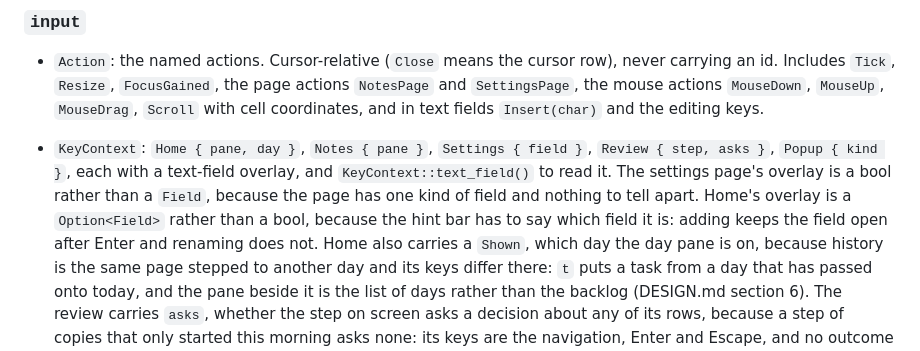
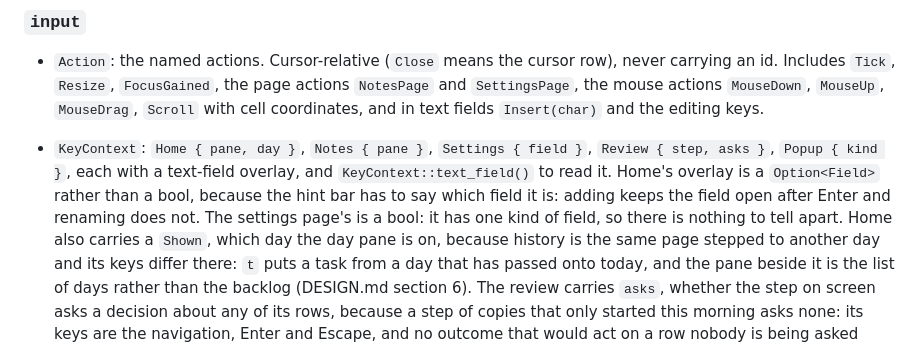
Before and after one commit to mikkelon/jobsdone, a Markdown page: docs/ARCHITECTURE.md, the part around one of its changes. GitHub-like rendering.

Commit message:
Wrap the architecture's new sentences to the width of its old ones

```diff
--- a/docs/ARCHITECTURE.md
+++ b/docs/ARCHITECTURE.md
@@ -280,14 +280,13 @@ adds it here first, the way a new dependency is added to section 2 first.
   and in text fields `Insert(char)` and the editing keys.
 - `KeyContext`: `Home { pane, day }`, `Notes { pane }`,
   `Settings { field }`, `Review { step, asks }`, `Popup { kind }`, each
-  with a text-field
-  overlay, and
-  `KeyContext::text_field()` to read it. The settings page's overlay is a
-  bool rather than a `Field`, because the page has one kind of field and
-  nothing to tell apart. Home's overlay is a
+  with a text-field overlay, and `KeyContext::text_field()` to read it.
+  Home's overlay is a
   `Option<Field>` rather than a bool, because the hint bar has to say
   which field it is: adding keeps the field open after Enter and
-  renaming does not. Home also carries a `Shown`, which day the day pane
+  renaming does not. The settings page's is a bool: it has one kind of
+  field, so there is nothing to tell apart.
+  Home also carries a `Shown`, which day the day pane
   is on, because history is the same page stepped to another day and its
   keys differ there: `t` puts a task from a day that has passed onto
   today, and the pane beside it is the list of days rather than the
```
Also changed, not shown: other parts of docs/ARCHITECTURE.md (+9 -11 lines).
